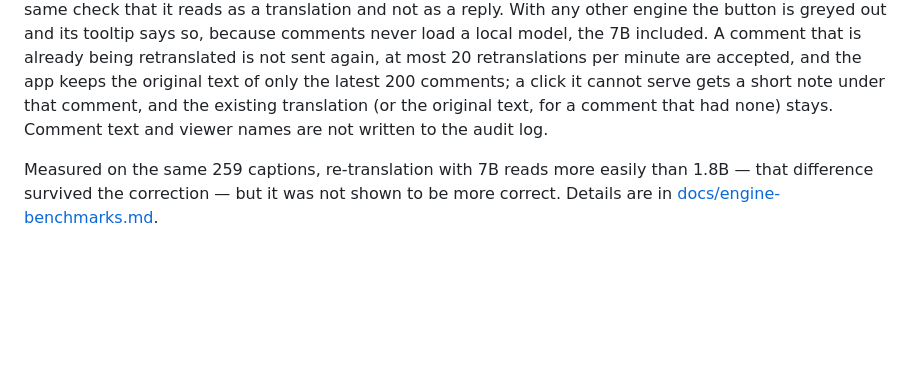
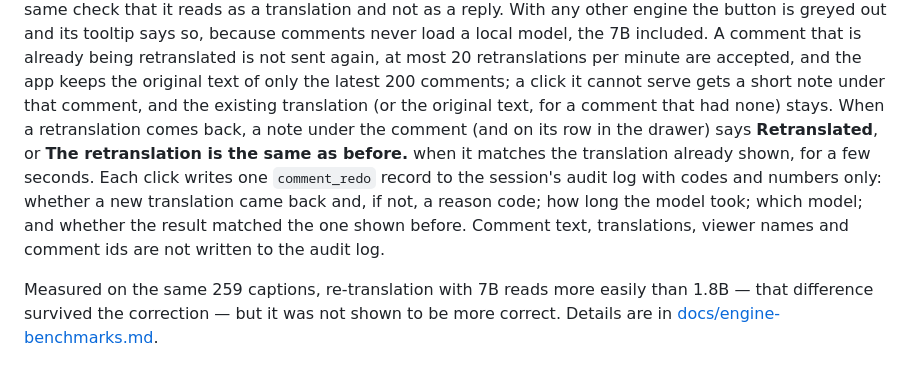
Before and after one commit to EM917/tiktok-live-translator, a Markdown page: docs/translation-engines.md, the part around the change. GitHub-like rendering; blank space fills up the shorter version.

Commit message:
Document the note after a comment retranslation and its comment_redo audit record
Since #146 (the user's 10-26 request, R1 and R2 in the plan) a comment
retranslation that comes back says Retranslated, or that the result is
the same as before, under the comment and in the drawer for a few
seconds, and every click writes one comment_redo record with codes and
numbers only. translation-engines still described only the notes for
clicks that could not be served, and said nothing about the audit.
Both languages now describe the note and what the record holds and
leaves out.

Co-Authored-By: Claude Opus 5.5 <noreply@anthropic.com>

```diff
--- a/docs/translation-engines.md
+++ b/docs/translation-engines.md
@@ -192,7 +192,14 @@ already being retranslated is not sent again, at most 20 retranslations per
 minute are accepted, and the app keeps the original text of only the latest 200
 comments; a click it cannot serve gets a short note under that comment, and the
 existing translation (or the original text, for a comment that had none) stays.
-Comment text and viewer names are not written to the audit log.
+When a retranslation comes back, a note under the comment (and on its row in the
+drawer) says **Retranslated**, or **The retranslation is the same as before.**
+when it matches the translation already shown, for a few seconds. Each click
+writes one `comment_redo` record to the session's audit log with codes and
+numbers only: whether a new translation came back and, if not, a reason code;
+how long the model took; which model; and whether the result matched the one
+shown before. Comment text, translations, viewer names and comment ids are not
+written to the audit log.
 
 Measured on the same 259 captions, re-translation with 7B reads more easily
 than 1.8B — that difference survived the correction — but it was not shown to
```
Also changed, not shown: docs/translation-engines.zh-CN.md (+4 -1 lines).
